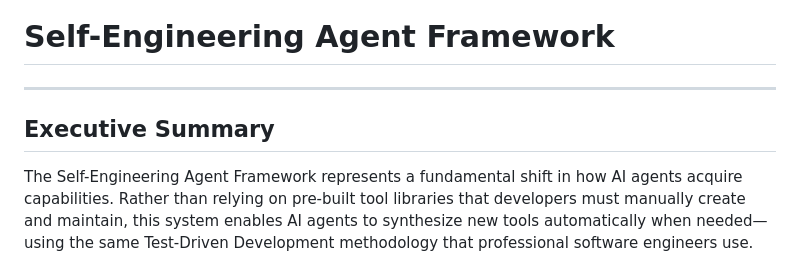
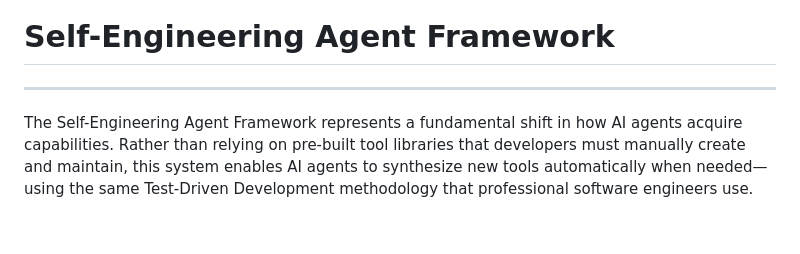
Before and after one commit to haider-toha/Self-Engineering-Agent-Framework, a Markdown page: README.md, the part around the change. GitHub-like rendering; blank space fills up the shorter version.

Commit message:
Remove Executive Summary from README
Removed the Executive Summary section from README.md.

```diff
--- a/README.md
+++ b/README.md
@@ -1,9 +1,6 @@
 # Self-Engineering Agent Framework
 
 ---
-
-## Executive Summary
-
 The Self-Engineering Agent Framework represents a fundamental shift in how AI agents acquire capabilities. Rather than relying on pre-built tool libraries that developers must manually create and maintain, this system enables AI agents to synthesize new tools automatically when needed—using the same Test-Driven Development methodology that professional software engineers use.
 
 When a user makes a request that no existing tool can satisfy, the agent generates a complete solution: specification, comprehensive test suite, production-ready implementation, security verification, and automatic registration—all within seconds. The result is an ever-growing library of reusable capabilities that learns and improves over time.
```
